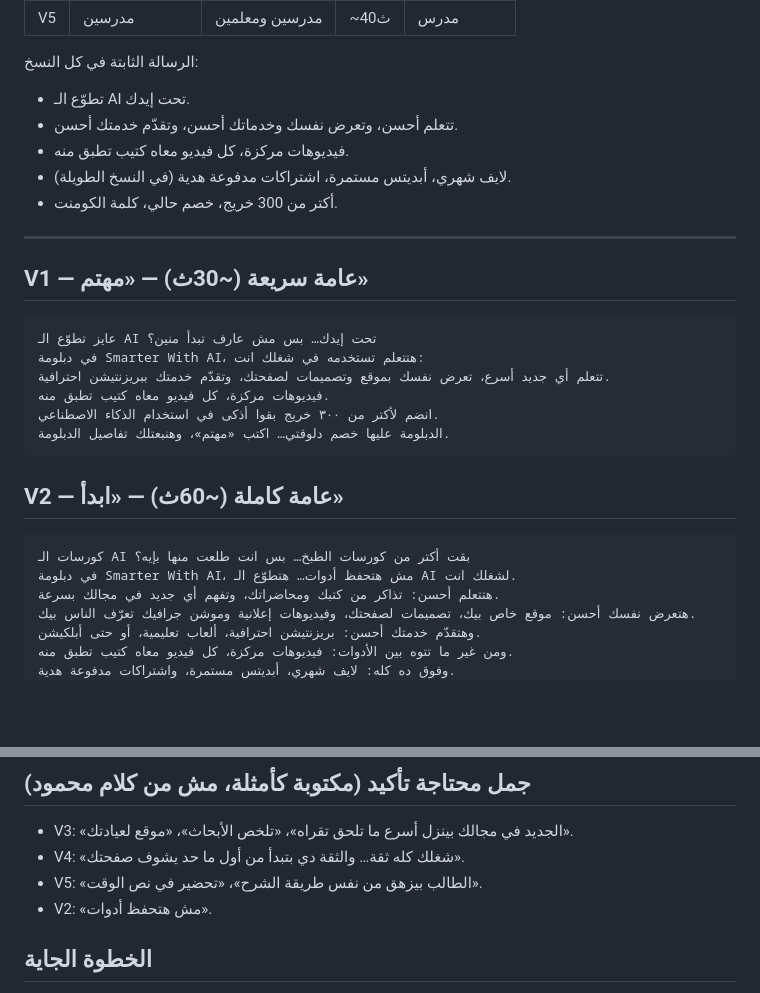
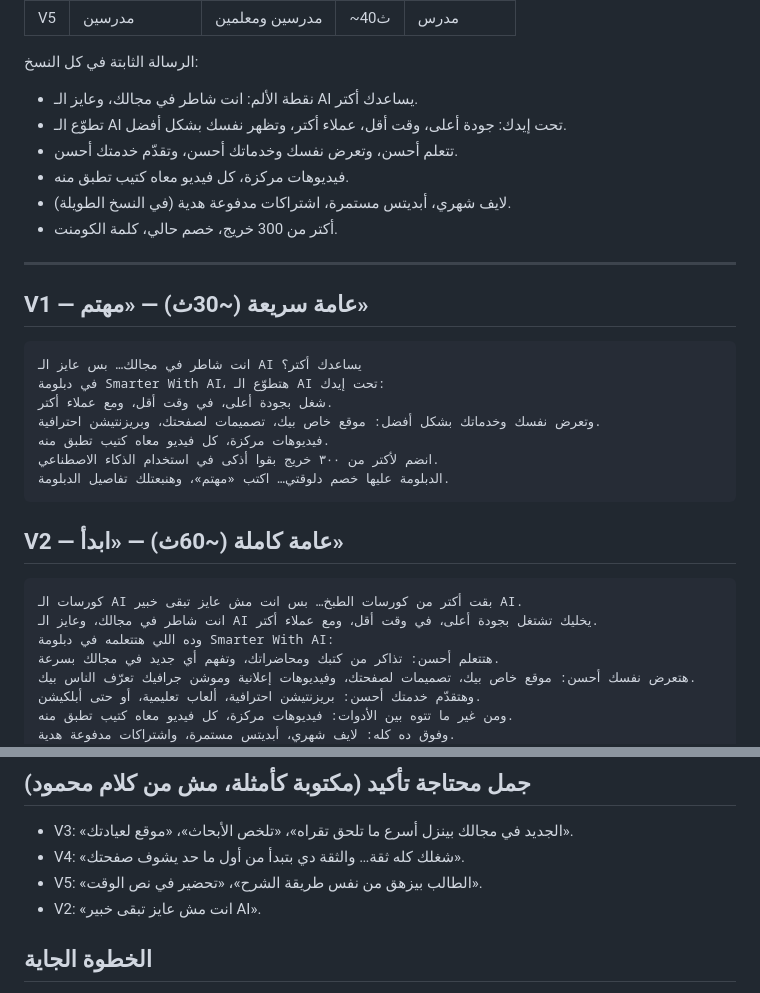
Before and after one commit to Mahmoudtaru/mooddiploma, a Markdown page: diploma-ads/scripts.md, 2 parts joined by grey strips. Drawn GitHub-style; blank space fills up the shorter version.

Commit message:
Reframe general ad versions around 'skilled in your field, want AI to help more'
Co-Authored-By: Claude Opus 5.5 <noreply@anthropic.com>
Claude-Session: https://claude.ai/code/session_01A1N99tkYZgLPPJeUFLZqJE

````diff
--- a/diploma-ads/scripts.md
+++ b/diploma-ads/scripts.md
@@ -12,7 +12,8 @@
 | V5 | مدرسين | مدرسين ومعلمين | ~40ث | مدرس |
 
 الرسالة الثابتة في كل النسخ:
-- تطوّع الـ AI تحت إيدك.
+- نقطة الألم: انت شاطر في مجالك، وعايز الـ AI يساعدك أكتر.
+- تطوّع الـ AI تحت إيدك: جودة أعلى، وقت أقل، عملاء أكتر، وتظهر نفسك بشكل أفضل.
 - تتعلم أحسن، وتعرض نفسك وخدماتك أحسن، وتقدّم خدمتك أحسن.
 - فيديوهات مركزة، كل فيديو معاه كتيب تطبق منه.
 - لايف شهري، أبديتس مستمرة، اشتراكات مدفوعة هدية (في النسخ الطويلة).
@@ -23,9 +24,10 @@
 ## V1 — عامة سريعة (~30ث) — «مهتم»
 
 ```
-عايز تطوّع الـ AI تحت إيدك… بس مش عارف تبدأ منين؟
-في دبلومة Smarter With AI، هتتعلم تستخدمه في شغلك انت:
-تتعلم أي جديد أسرع، تعرض نفسك بموقع وتصميمات لصفحتك، وتقدّم خدمتك ببريزنتيشن احترافية.
+انت شاطر في مجالك… بس عايز الـ AI يساعدك أكتر؟
+في دبلومة Smarter With AI، هتطوّع الـ AI تحت إيدك:
+شغل بجودة أعلى، في وقت أقل، ومع عملاء أكتر.
+وتعرض نفسك وخدماتك بشكل أفضل: موقع خاص بيك، تصميمات لصفحتك، وبريزنتيشن احترافية.
 فيديوهات مركزة، كل فيديو معاه كتيب تطبق منه.
 انضم لأكتر من ٣٠٠ خريج بقوا أذكى في استخدام الذكاء الاصطناعي.
 الدبلومة عليها خصم دلوقتي… اكتب «مهتم»، وهنبعتلك تفاصيل الدبلومة.
@@ -34,8 +36,9 @@
 ## V2 — عامة كاملة (~60ث) — «ابدأ»
 
 ```
-كورسات الـ AI بقت أكتر من كورسات الطبخ… بس انت طلعت منها بإيه؟
-في دبلومة Smarter With AI، مش هتحفظ أدوات… هتطوّع الـ AI لشغلك انت.
+كورسات الـ AI بقت أكتر من كورسات الطبخ… بس انت مش عايز تبقى خبير AI.
+انت شاطر في مجالك، وعايز الـ AI يخليك تشتغل بجودة أعلى، في وقت أقل، ومع عملاء أكتر.
+وده اللي هتتعلمه في دبلومة Smarter With AI:
 هتتعلم أحسن: تذاكر من كتبك ومحاضراتك، وتفهم أي جديد في مجالك بسرعة.
 هتعرض نفسك أحسن: موقع خاص بيك، تصميمات لصفحتك، وفيديوهات إعلانية وموشن جرافيك تعرّف الناس بيك.
 وهتقدّم خدمتك أحسن: بريزنتيشن احترافية، ألعاب تعليمية، أو حتى أبلكيشن.
@@ -91,7 +94,7 @@
 - V3: «الجديد في مجالك بينزل أسرع ما تلحق تقراه»، «تلخص الأبحاث»، «موقع لعيادتك».
 - V4: «شغلك كله ثقة… والثقة دي بتبدأ من أول ما حد يشوف صفحتك».
 - V5: «الطالب بيزهق من نفس طريقة الشرح»، «تحضير في نص الوقت».
-- V2: «مش هتحفظ أدوات».
+- V2: «انت مش عايز تبقى خبير AI».
 
 ## الخطوة الجاية
 
````
